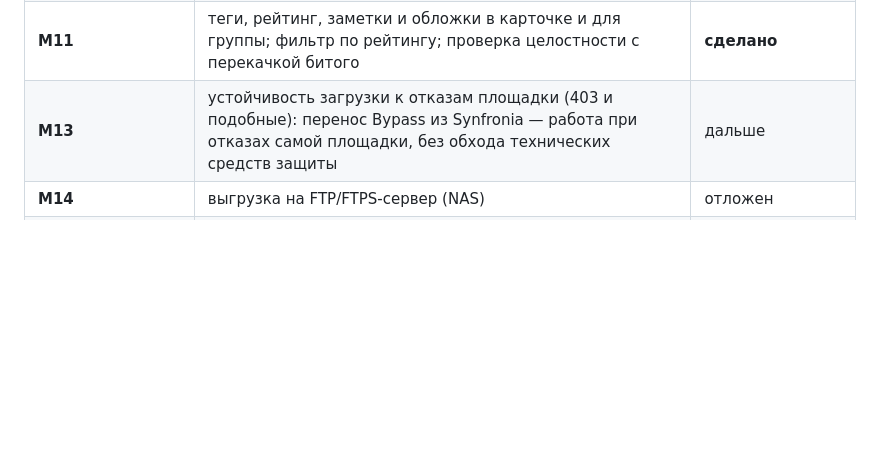
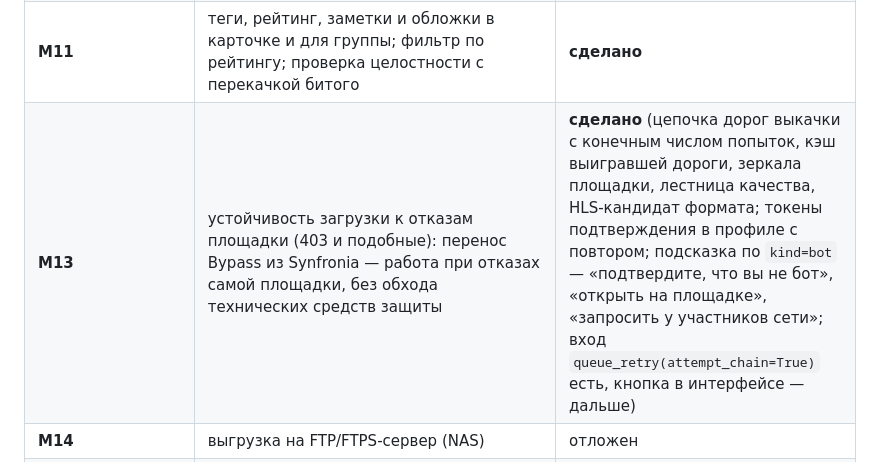
Before and after one commit to vilminessa/Omnistash, a Markdown page: README.md, the part around the change. GitHub-like rendering; blank space fills up the shorter version.

Commit message:
docs(readme): M13 - сделано: цепочка дорог выкачки при отказах площадки, кэш выигравшей дороги, токены подтверждения в профиле, подсказка по kind=bot (обход технических средств защиты не используется)

```diff
--- a/README.md
+++ b/README.md
@@ -859,7 +859,7 @@ Register-ScheduledTask -TaskName "Omnistash Sync" `
 | **M9** | переупаковка собранной библиотеки по текущему шаблону: превью «что станет», отмена, без перекачки | **сделано** |
 | **M10** | расписание: авто-синк и автоскан по таймеру, флаг `--sync` под планировщик Windows | **сделано** |
 | **M11** | теги, рейтинг, заметки и обложки в карточке и для группы; фильтр по рейтингу; проверка целостности с перекачкой битого | **сделано** |
-| **M13** | устойчивость загрузки к отказам площадки (403 и подобные): перенос Bypass из Synfronia — работа при отказах самой площадки, без обхода технических средств защиты | дальше |
+| **M13** | устойчивость загрузки к отказам площадки (403 и подобные): перенос Bypass из Synfronia — работа при отказах самой площадки, без обхода технических средств защиты | **сделано** (цепочка дорог выкачки с конечным числом попыток, кэш выигравшей дороги, зеркала площадки, лестница качества, HLS-кандидат формата; токены подтверждения в профиле с повтором; подсказка по `kind=bot` — «подтвердите, что вы не бот», «открыть на площадке», «запросить у участников сети»; вход `queue_retry(attempt_chain=True)` есть, кнопка в интерфейсе — дальше) |
 | **M14** | выгрузка на FTP/FTPS-сервер (NAS) | отложен |
 | **M15** | свои темы, шрифт интерфейса, вторые языки | дальше |
 | **M16** | адаптеры других площадок, вход по cookie/токен, одиночное видео | частично: площадки и одиночное видео — **сделано**, вход по cookie/токен — дальше |
```
